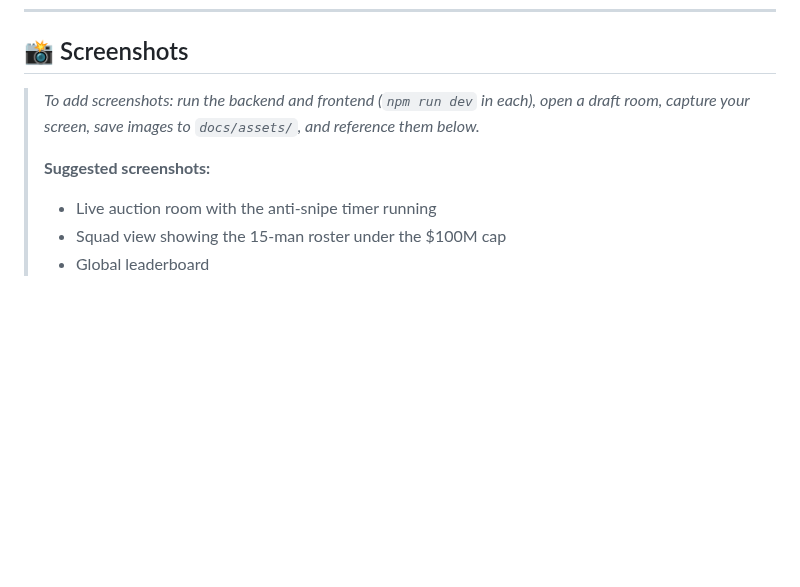
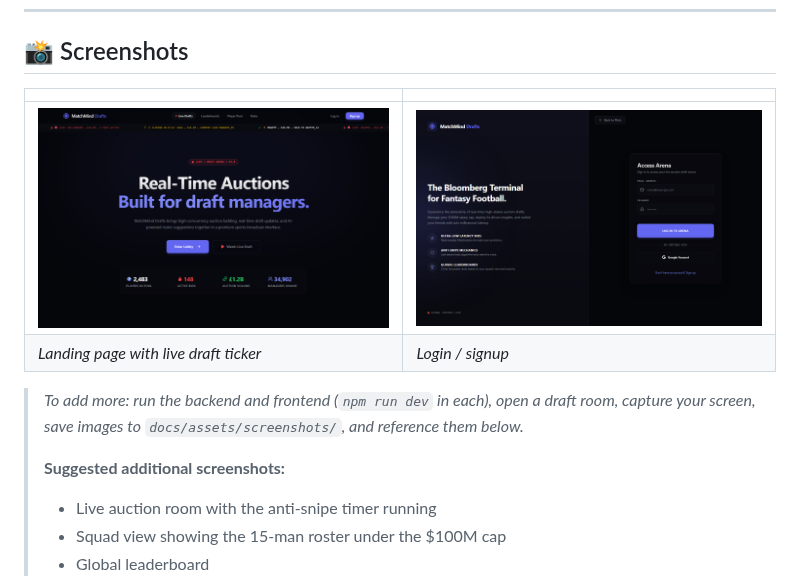
Before and after one commit to themanoj-025/MatchMind, a Markdown page: README.md, the part around the change. Drawn GitHub-style; pictures changed too: docs/assets/screenshots/landing.png (added), docs/assets/screenshots/login.png (added); blank space fills up the shorter version.

Commit message:
docs(readme): add landing and login screenshots from live local run
🤖 Generated with Codebuff
Co-Authored-By: Codebuff <noreply@codebuff.com>

```diff
--- a/README.md
+++ b/README.md
@@ -22,9 +22,14 @@ I built MatchMind because existing fantasy sports platforms felt too static. I w
 
 ## 📸 Screenshots
 
-> _To add screenshots: run the backend and frontend (`npm run dev` in each), open a draft room, capture your screen, save images to `docs/assets/`, and reference them below._
+|                                                 |                                             |
+| ----------------------------------------------- | ------------------------------------------- |
+| ![Landing](docs/assets/screenshots/landing.png) | ![Login](docs/assets/screenshots/login.png) |
+| _Landing page with live draft ticker_           | _Login / signup_                            |
+
+> _To add more: run the backend and frontend (`npm run dev` in each), open a draft room, capture your screen, save images to `docs/assets/screenshots/`, and reference them below._
 >
-> **Suggested screenshots:**
+> **Suggested additional screenshots:**
 >
 > - Live auction room with the anti-snipe timer running
 > - Squad view showing the 15-man roster under the $100M cap
```
